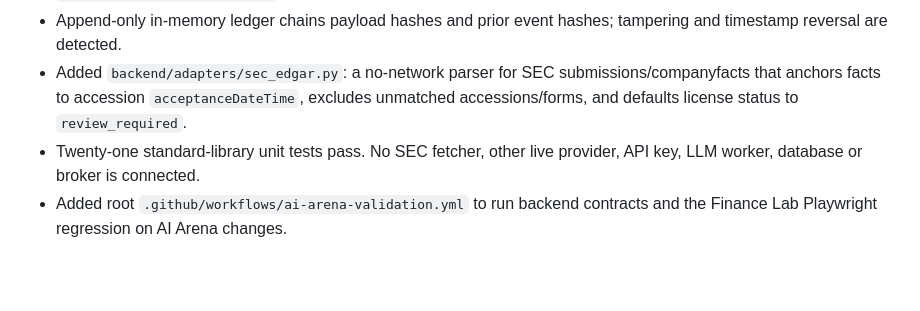
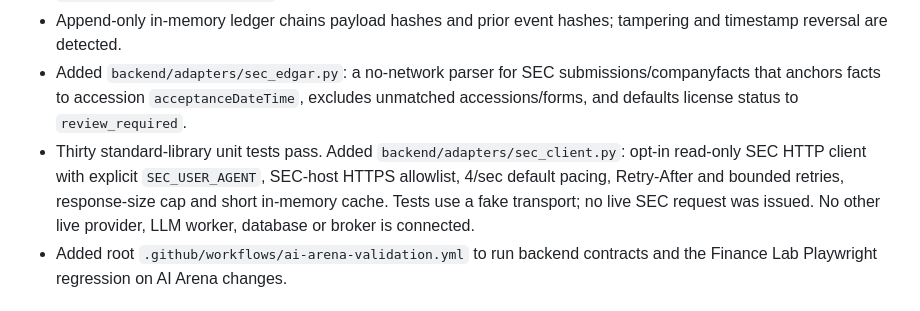
Before and after one commit to jinngimk-lang/wendnag, a Markdown page: 11-ai-arena/experience-v3/CHECKPOINT.md, the part around the change. Drawn GitHub-style; blank space fills up the shorter version.

Commit message:
docs(ai-arena): checkpoint SEC client safeguards

```diff
--- a/11-ai-arena/experience-v3/CHECKPOINT.md
+++ b/11-ai-arena/experience-v3/CHECKPOINT.md
@@ -50,7 +50,7 @@ No live company research, licensed financial data, market news, LLM workers, bro
 - Typed faction research validates supporting/counter evidence references against the same snapshot and enforces `target_weight <= max_weight`.
 - Append-only in-memory ledger chains payload hashes and prior event hashes; tampering and timestamp reversal are detected.
 - Added `backend/adapters/sec_edgar.py`: a no-network parser for SEC submissions/companyfacts that anchors facts to accession `acceptanceDateTime`, excludes unmatched accessions/forms, and defaults license status to `review_required`.
-- Twenty-one standard-library unit tests pass. No SEC fetcher, other live provider, API key, LLM worker, database or broker is connected.
+- Thirty standard-library unit tests pass. Added `backend/adapters/sec_client.py`: opt-in read-only SEC HTTP client with explicit `SEC_USER_AGENT`, SEC-host HTTPS allowlist, 4/sec default pacing, Retry-After and bounded retries, response-size cap and short in-memory cache. Tests use a fake transport; no live SEC request was issued. No other live provider, LLM worker, database or broker is connected.
 - Added root `.github/workflows/ai-arena-validation.yml` to run backend contracts and the Finance Lab Playwright regression on AI Arena changes.
 
 ## Research discoveries
```
